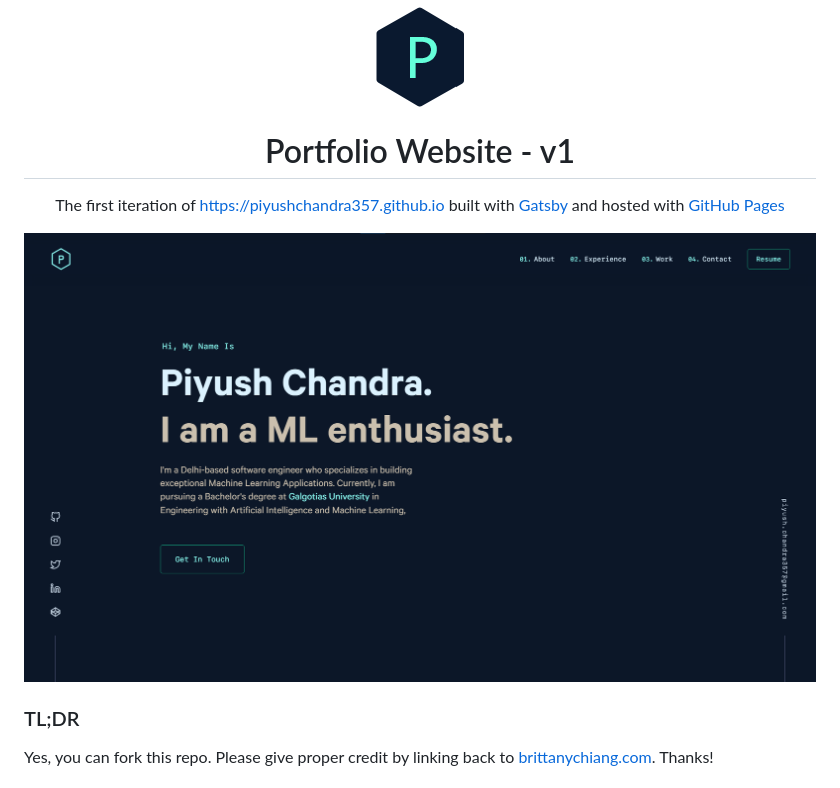
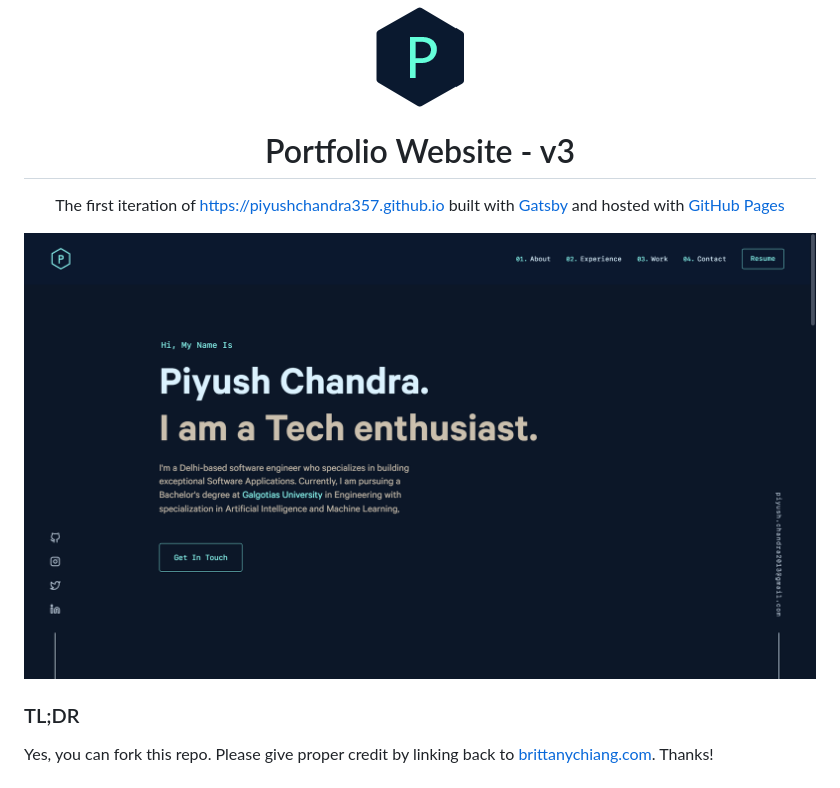
Before and after one commit to piyushchandra357/piyushchandra357.github.io, a Markdown page: README.md, the part around the change. Drawn GitHub-style; pictures changed too: src/images/demo.png.

```diff
--- a/README.md
+++ b/README.md
@@ -2,7 +2,7 @@
   <img alt="Logo" src="https://raw.githubusercontent.com/piyushchandra357/piyushchandra357.github.io/code/src/images/logo.png" width="100" />
 </div>
 <h1 align="center">
-  Portfolio Website - v1
+  Portfolio Website - v3
 </h1>
 <p align="center">
   The first iteration of <a href="https://piyushchandra357.github.io/" target="_blank">https://piyushchandra357.github.io</a> built with <a href="https://www.gatsbyjs.org/" target="_blank">Gatsby</a> and hosted with <a href="https://pages.github.com/" target="_blank">GitHub Pages</a>
```
